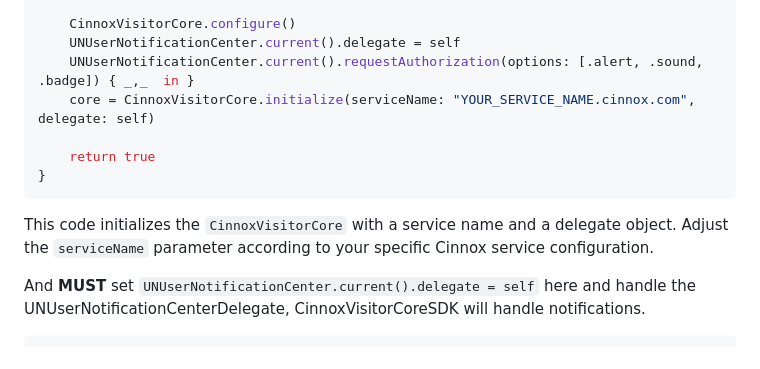
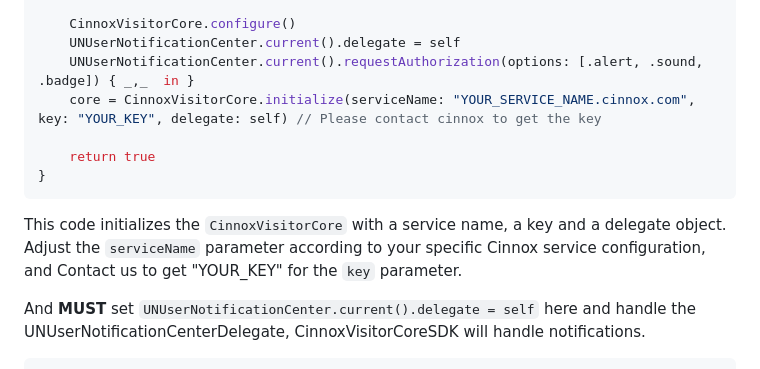
Before and after one commit to CinnoxGitHub/CinnoxVisitorCoreSDK-iOS, a Markdown page: README.md, the part around the change. Rendered like a GitHub page.

````diff
--- a/README.md
+++ b/README.md
@@ -87,13 +87,13 @@ func application(_ application: UIApplication, didFinishLaunchingWithOptions lau
     CinnoxVisitorCore.configure()
     UNUserNotificationCenter.current().delegate = self
     UNUserNotificationCenter.current().requestAuthorization(options: [.alert, .sound, .badge]) { _,_  in }
-    core = CinnoxVisitorCore.initialize(serviceName: "YOUR_SERVICE_NAME.cinnox.com", delegate: self)
+    core = CinnoxVisitorCore.initialize(serviceName: "YOUR_SERVICE_NAME.cinnox.com", key: "YOUR_KEY", delegate: self) // Please contact cinnox to get the key
 
     return true
 }
 ```
 
-This code initializes the `CinnoxVisitorCore` with a service name and a delegate object. Adjust the `serviceName` parameter according to your specific Cinnox service configuration.
+This code initializes the `CinnoxVisitorCore` with a service name, a key and a delegate object. Adjust the `serviceName` parameter according to your specific Cinnox service configuration, and Contact us to get "YOUR_KEY" for the `key` parameter.
 
 And **MUST** set `UNUserNotificationCenter.current().delegate = self` here and handle the UNUserNotificationCenterDelegate, CinnoxVisitorCoreSDK will handle notifications.
 
````
